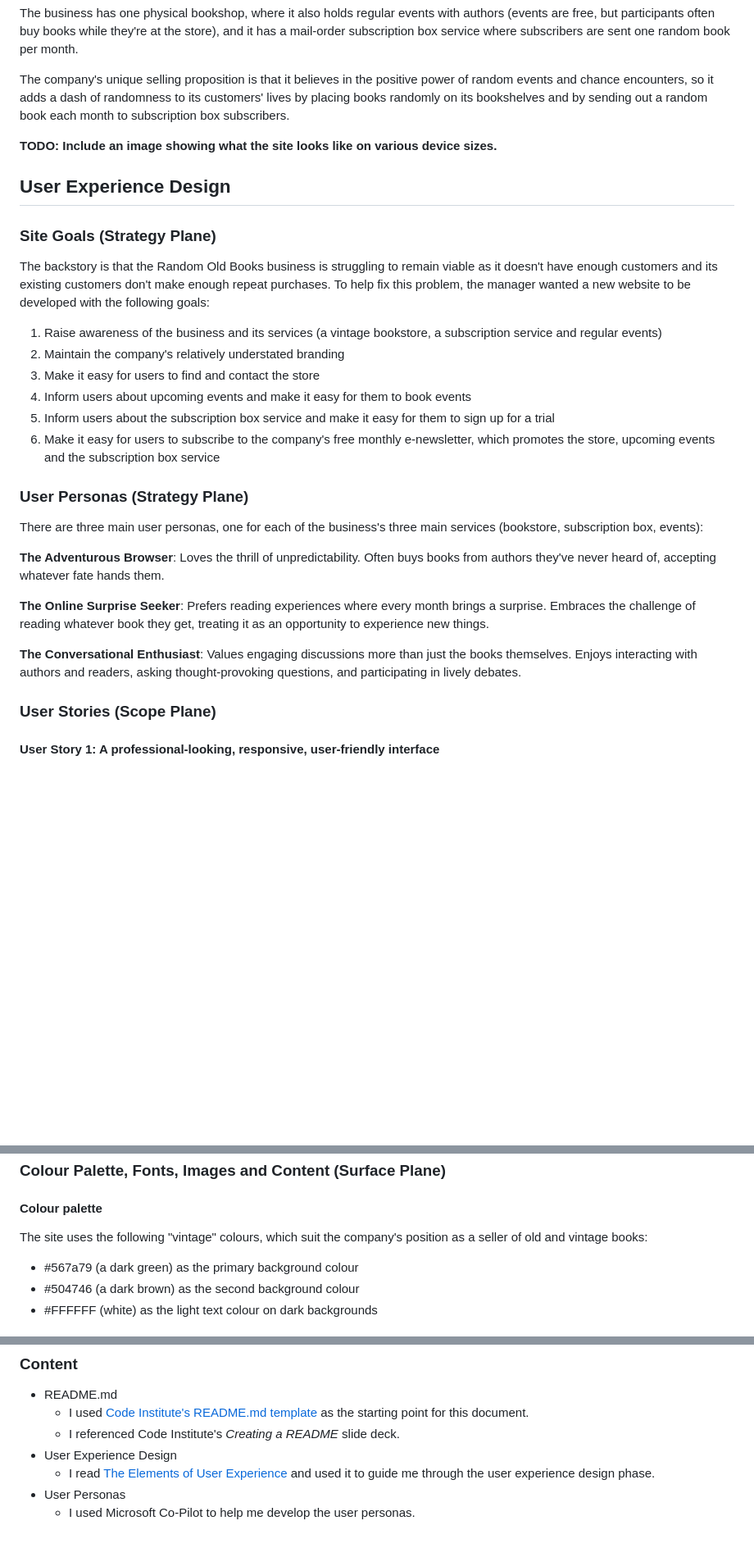
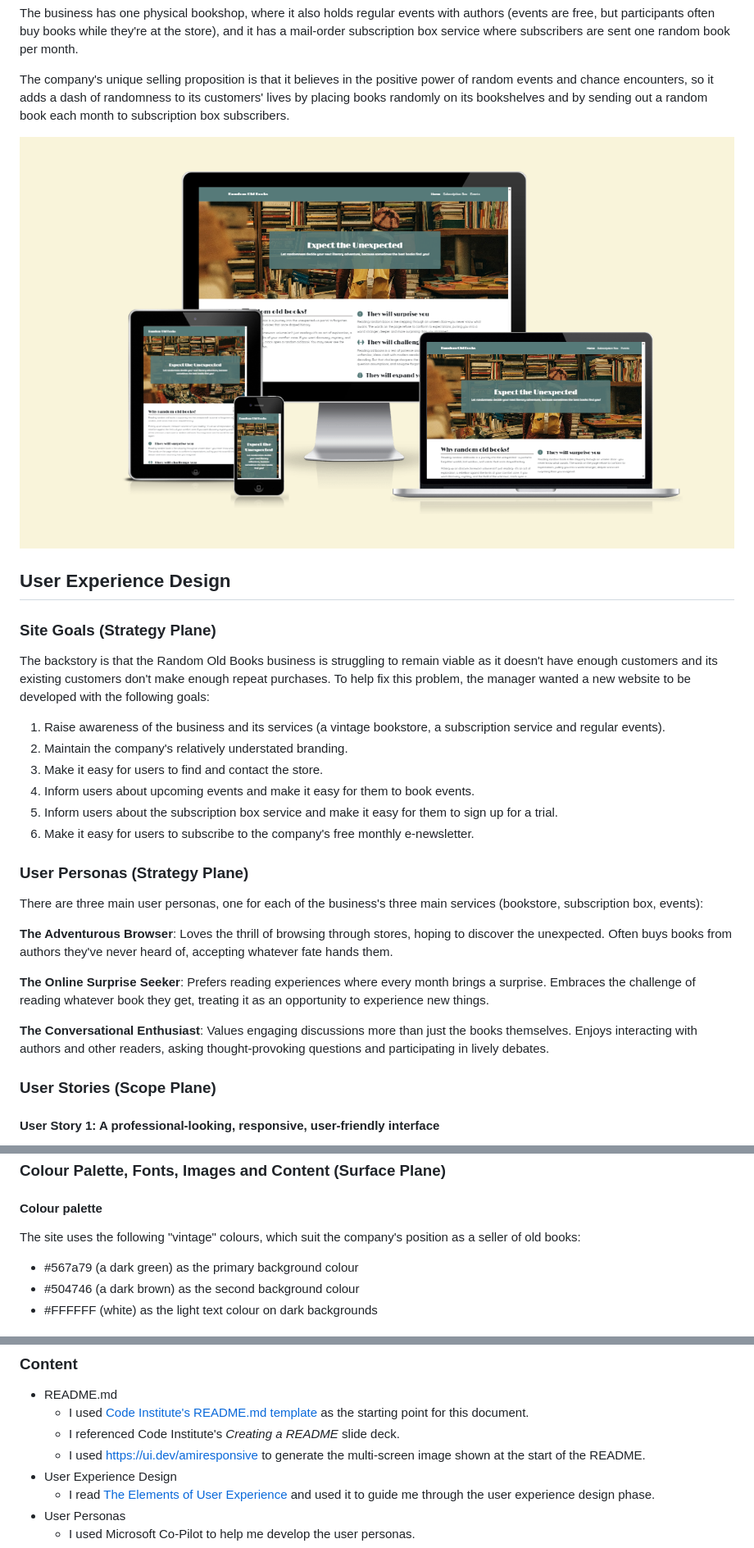
Before and after one commit to John-Kingham/random-old-books, a Markdown page: README.md, 3 parts joined by grey strips. Shown: that part at 82% size. GitHub-like rendering; pictures changed too: assets/images/readme-site-responsiveness.png (added); blank space fills up the shorter version.

Commit message:
Minor readme updates

```diff
--- a/README.md
+++ b/README.md
@@ -6,7 +6,7 @@ The business has one physical bookshop, where it also holds regular events with
 
 The company's unique selling proposition is that it believes in the positive power of random events and chance encounters, so it adds a dash of randomness to its customers' lives by placing books randomly on its bookshelves and by sending out a random book each month to subscription box subscribers.
 
-**TODO: Include an image showing what the site looks like on various device sizes.**
+![An image of the Random Old Books website on various screen sizes](/assets/images/readme-site-responsiveness.png)
 
 ## User Experience Design
 
@@ -14,22 +14,22 @@ The company's unique selling proposition is that it believes in the positive pow
 
 The backstory is that the Random Old Books business is struggling to remain viable as it doesn't have enough customers and its existing customers don't make enough repeat purchases. To help fix this problem, the manager wanted a new website to be developed with the following goals:
 
-1. Raise awareness of the business and its services (a vintage bookstore, a subscription service and regular events)
-2. Maintain the company's relatively understated branding
-3. Make it easy for users to find and contact the store
-4. Inform users about upcoming events and make it easy for them to book events
-5. Inform users about the subscription box service and make it easy for them to sign up for a trial
-6. Make it easy for users to subscribe to the company's free monthly e-newsletter, which promotes the store, upcoming events and the subscription box service
+1. Raise awareness of the business and its services (a vintage bookstore, a subscription service and regular events).
+2. Maintain the company's relatively understated branding.
+3. Make it easy for users to find and contact the store.
+4. Inform users about upcoming events and make it easy for them to book events.
+5. Inform users about the subscription box service and make it easy for them to sign up for a trial.
+6. Make it easy for users to subscribe to the company's free monthly e-newsletter.
 
 ### User Personas (Strategy Plane)
 
 There are three main user personas, one for each of the business's three main services (bookstore, subscription box, events):
 
-**The Adventurous Browser**: Loves the thrill of unpredictability. Often buys books from authors they've never heard of, accepting whatever fate hands them.
+**The Adventurous Browser**: Loves the thrill of browsing through stores, hoping to discover the unexpected. Often buys books from authors they've never heard of, accepting whatever fate hands them.
 
 **The Online Surprise Seeker**: Prefers reading experiences where every month brings a surprise. Embraces the challenge of reading whatever book they get, treating it as an opportunity to experience new things.
 
-**The Conversational Enthusiast**: Values engaging discussions more than just the books themselves. Enjoys interacting with authors and readers, asking thought-provoking questions, and participating in lively debates.
+**The Conversational Enthusiast**: Values engaging discussions more than just the books themselves. Enjoys interacting with authors and other readers, asking thought-provoking questions and participating in lively debates.
 
 ### User Stories (Scope Plane)
 
@@ -108,7 +108,7 @@ Click on the links below to see an image of each wireframe.
 
 #### Colour palette
 
-The site uses the following "vintage" colours, which suit the company's position as a seller of old and vintage books:
+The site uses the following "vintage" colours, which suit the company's position as a seller of old books:
 
 - #567a79 (a dark green) as the primary background colour
 - #504746 (a dark brown) as the second background colour
@@ -207,6 +207,7 @@ The live link can be found here:
 - README.md
   - I used [Code Institute's README.md template](https://github.com/Code-Institute-Solutions/readme-template/blob/master/README.md) as the starting point for this document.
   - I referenced Code Institute's *Creating a README* slide deck.
+  - I used https://ui.dev/amiresponsive to generate the multi-screen image shown at the start of the README.
 - User Experience Design
   - I read [The Elements of User Experience](http://www.jjg.net/elements/) and used it to guide me through the user experience design phase.
 - User Personas
```
Also changed, not shown: 2 other files.
